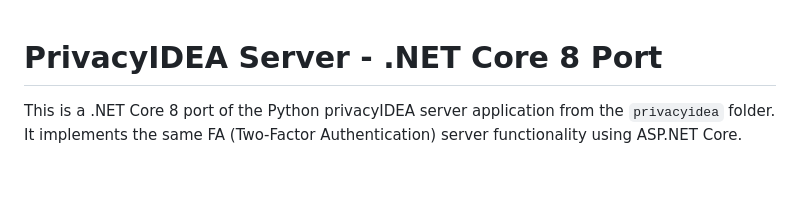
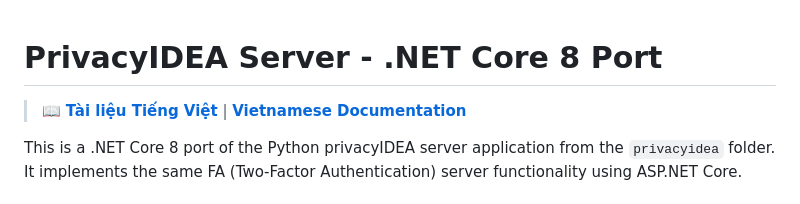
Before and after one commit to TBCF-Company/2FAPrivate, a Markdown page: NetCore/README.md, the part around the change. Rendered like a GitHub page; blank space fills up the shorter version.

Commit message:
Add Vietnamese documentation index and update README with Vietnamese links
Co-authored-by: 3122380150 <255366937+3122380150@users.noreply.github.com>

```diff
--- a/NetCore/README.md
+++ b/NetCore/README.md
@@ -1,4 +1,6 @@
 # PrivacyIDEA Server - .NET Core 8 Port
+
+> 📖 **[Tài liệu Tiếng Việt](TÀI_LIỆU_TIẾNG_VIỆT.md)** | **[Vietnamese Documentation](README_VI.md)**
 
 This is a .NET Core 8 port of the Python privacyIDEA server application from the `privacyidea` folder. It implements the same FA (Two-Factor Authentication) server functionality using ASP.NET Core.
 
```
Also changed, not shown: NetCore/TÀI_LIỆU_TIẾNG_VIỆT.md (added, +197 -0 lines).
